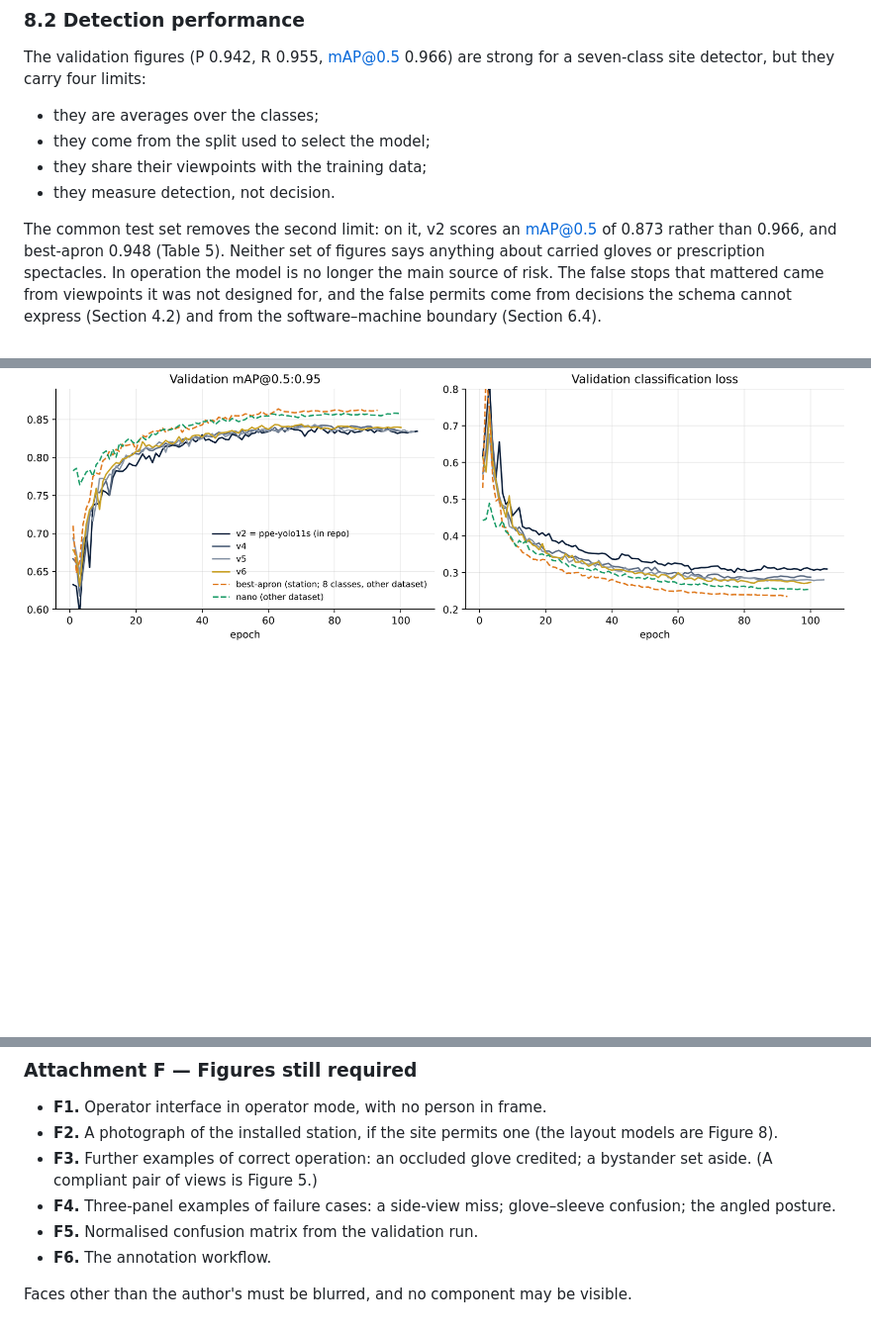
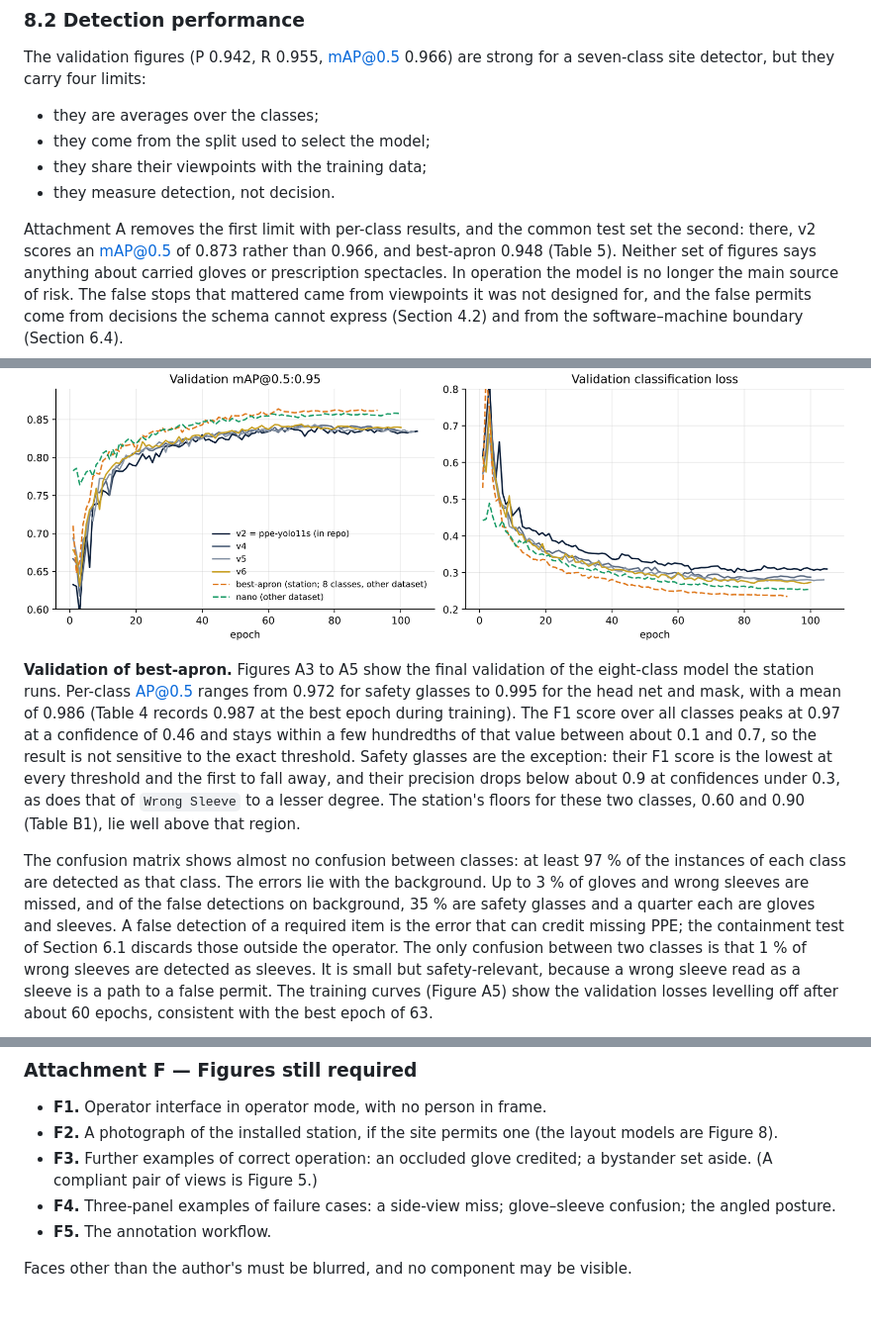
Before and after one commit to specman200/Claude_A, a Markdown page: internship-report.md, 3 parts joined by grey strips. Shown at 99% size. GitHub-like rendering; blank space fills up the shorter version.

Commit message:
Add best-apron's validation results to Attachment A
Figures A3-A5: precision-recall and F1-confidence curves, the normalised
confusion matrix and the training curves of the station's model, cropped
clean of screenshot artefacts, with a short interpretation: per-class AP@0.5
0.972-0.995, F1 0.97 at 0.46, almost no confusion between classes, and the
1 % of wrong sleeves read as sleeves flagged as safety-relevant. Section 8.2
points to the per-class results; the confusion matrix leaves the list of
figures still required.

Table captions now keep with their tables. Body stays at 24 pages.

Co-Authored-By: Claude Opus 5.5 <noreply@anthropic.com>
Claude-Session: https://claude.ai/code/session_01Y9RYHsCGszcAmeTnq4zRpW

```diff
--- a/internship-report.md
+++ b/internship-report.md
@@ -722,8 +722,8 @@ detector, but they carry four limits:
 - they share their viewpoints with the training data;
 - they measure detection, not decision.
 
-The common test set removes the second limit: on it, v2 scores an mAP@0.5 of 0.873 rather than
-0.966, and best-apron 0.948 (Table 5). Neither set of figures says anything about carried gloves
+Attachment A removes the first limit with per-class results, and the common test set the
+second: there, v2 scores an mAP@0.5 of 0.873 rather than 0.966, and best-apron 0.948 (Table 5). Neither set of figures says anything about carried gloves
 or prescription spectacles. In operation the model is no
 longer the main source of risk. The false stops that mattered came from viewpoints it was not
 designed for, and the false permits come from decisions the schema cannot express (Section 4.2)
@@ -996,3 +996,23 @@ split): to be added.]
 
 ![Figure A2. Validation mAP@0.5:0.95 and classification loss of the six model versions. Dashed lines were trained on different data and are not directly comparable.](docs/report/figures/fig-model-versions.png)
 
+**Validation of best-apron.** Figures A3 to A5 show the final validation of the eight-class
+model the station runs. Per-class AP@0.5 ranges from 0.972 for safety glasses to 0.995 for the
+head net and mask, with a mean of 0.986 (Table 4 records 0.987 at the best epoch during
+training). The F1 score over all classes peaks at 0.97 at a confidence of 0.46 and stays within a
+few hundredths of that value between about 0.1 and 0.7, so the result is not sensitive to the
+exact threshold. Safety glasses are the exception: their F1 score is the lowest at every
+threshold and the first to fall away, and their precision drops below about 0.9 at confidences
+under 0.3, as does that of `Wrong Sleeve` to a lesser degree. The station's floors for these two
+classes, 0.60 and 0.90 (Table B1), lie well above that region.
+
+The confusion matrix shows almost no confusion between classes: at least 97 % of the instances
+of each class are detected as that class. The errors lie with the background. Up to 3 % of gloves
+and wrong sleeves are missed, and of the false detections on background, 35 % are safety glasses
+and a quarter each are gloves and sleeves. A false detection of a required item is the error that
+can credit missing PPE; the containment test of Section 6.1 discards those outside the operator.
+The only confusion between two classes is that 1 % of wrong sleeves are detected as sleeves. It is
+small but safety-relevant, because a wrong sleeve read as a sleeve is a path to a false permit.
+The training curves (Figure A5) show the validation losses levelling off after about 60 epochs,
+consistent with the best epoch of 63.
+
@@ -1161,7 +1187,6 @@ def _evaluate(self) -> Status:
   aside. (A compliant pair of views is Figure 5.)
 - **F4.** Three-panel examples of failure cases: a side-view miss; glove–sleeve confusion; the
   angled posture.
-- **F5.** Normalised confusion matrix from the validation run.
-- **F6.** The annotation workflow.
+- **F5.** The annotation workflow.
 
 Faces other than the author's must be blurred, and no component may be visible.
```
Also changed, not shown: other parts of internship-report.md (+6 -0 lines), report-gaps.md (+7 -1 lines), docs/report/figures/fig-apron-confusion.png (added), docs/report/figures/fig-apron-pr-f1.png (added), docs/report/figures/fig-apron-training.png (added), 3 other files.
